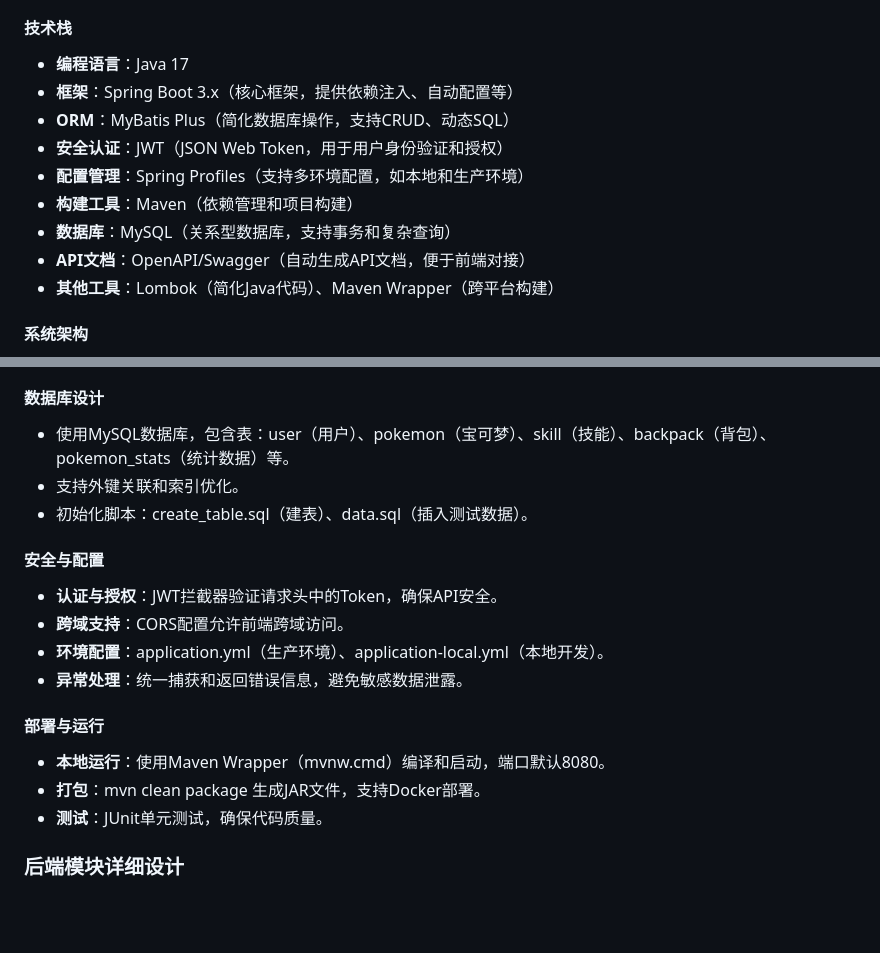
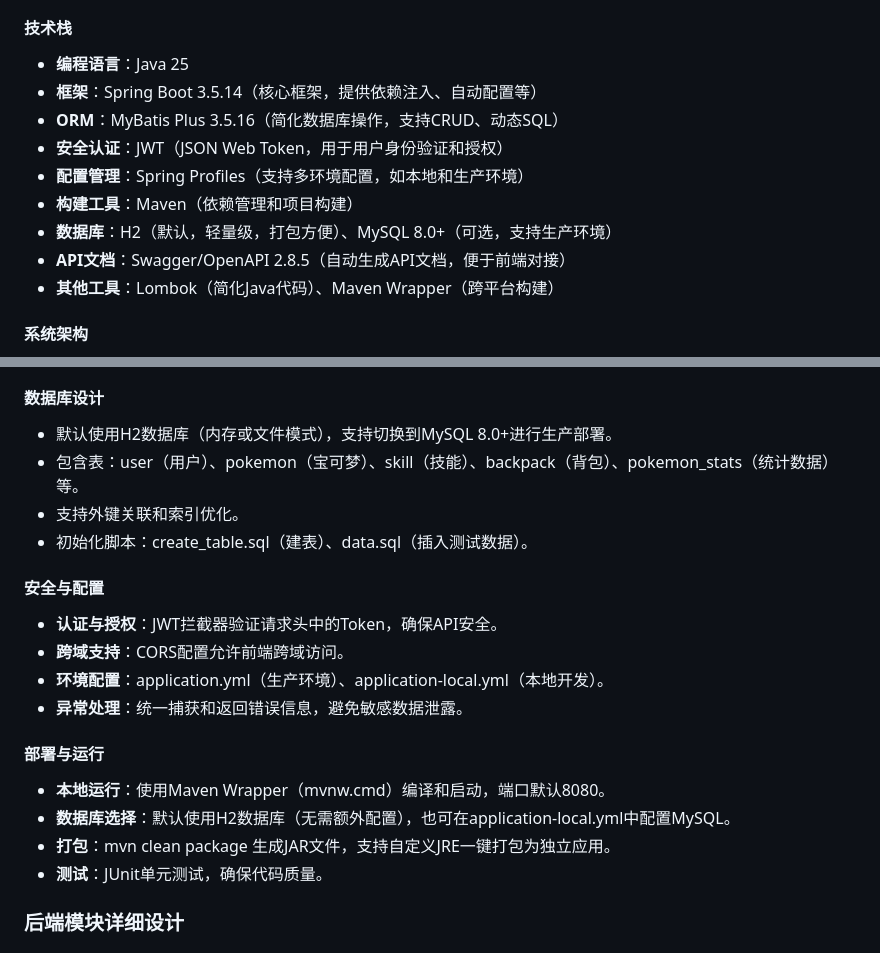
Before and after one commit to lologuan22/Locke_info, a Markdown page: docx/design/backend.md, 2 parts joined by grey strips. GitHub-like rendering; blank space fills up the shorter version.

Commit message:
后端设计文档修改

```diff
--- a/docx/design/backend.md
+++ b/docx/design/backend.md
@@ -5,14 +5,14 @@
 Locke_info 是一个基于Spring Boot的后端项目，旨在为宝可梦主题的应用提供RESTful API服务。该项目支持用户注册、登录、宝可梦管理和技能查询等功能，适用于前端展示和数据交互。项目采用微服务架构思想，模块化设计，便于扩展和维护。
 
 #### 技术栈
-- **编程语言**：Java 17
-- **框架**：Spring Boot 3.x（核心框架，提供依赖注入、自动配置等）
-- **ORM**：MyBatis Plus（简化数据库操作，支持CRUD、动态SQL）
+- **编程语言**：Java 25
+- **框架**：Spring Boot 3.5.14（核心框架，提供依赖注入、自动配置等）
+- **ORM**：MyBatis Plus 3.5.16（简化数据库操作，支持CRUD、动态SQL）
 - **安全认证**：JWT（JSON Web Token，用于用户身份验证和授权）
 - **配置管理**：Spring Profiles（支持多环境配置，如本地和生产环境）
 - **构建工具**：Maven（依赖管理和项目构建）
-- **数据库**：MySQL（关系型数据库，支持事务和复杂查询）
-- **API文档**：OpenAPI/Swagger（自动生成API文档，便于前端对接）
+- **数据库**：H2（默认，轻量级，打包方便）、MySQL 8.0+（可选，支持生产环境）
+- **API文档**：Swagger/OpenAPI 2.8.5（自动生成API文档，便于前端对接）
 - **其他工具**：Lombok（简化Java代码）、Maven Wrapper（跨平台构建）
 
 #### 系统架构
@@ -32,7 +32,8 @@ Locke_info 是一个基于Spring Boot的后端项目，旨在为宝可梦主题
 5. **通用功能**：结果封装（Result类）、工具类（Utils）和视图对象（VO）。
 
 #### 数据库设计
-- 使用MySQL数据库，包含表：user（用户）、pokemon（宝可梦）、skill（技能）、backpack（背包）、pokemon_stats（统计数据）等。
+- 默认使用H2数据库（内存或文件模式），支持切换到MySQL 8.0+进行生产部署。
+- 包含表：user（用户）、pokemon（宝可梦）、skill（技能）、backpack（背包）、pokemon_stats（统计数据）等。
 - 支持外键关联和索引优化。
 - 初始化脚本：create_table.sql（建表）、data.sql（插入测试数据）。
 
@@ -44,7 +45,8 @@ Locke_info 是一个基于Spring Boot的后端项目，旨在为宝可梦主题
 
 #### 部署与运行
 - **本地运行**：使用Maven Wrapper（mvnw.cmd）编译和启动，端口默认8080。
-- **打包**：mvn clean package 生成JAR文件，支持Docker部署。
+- **数据库选择**：默认使用H2数据库（无需额外配置），也可在application-local.yml中配置MySQL。
+- **打包**：mvn clean package 生成JAR文件，支持自定义JRE一键打包为独立应用。
 - **测试**：JUnit单元测试，确保代码质量。
 
 ### 后端模块详细设计
```
